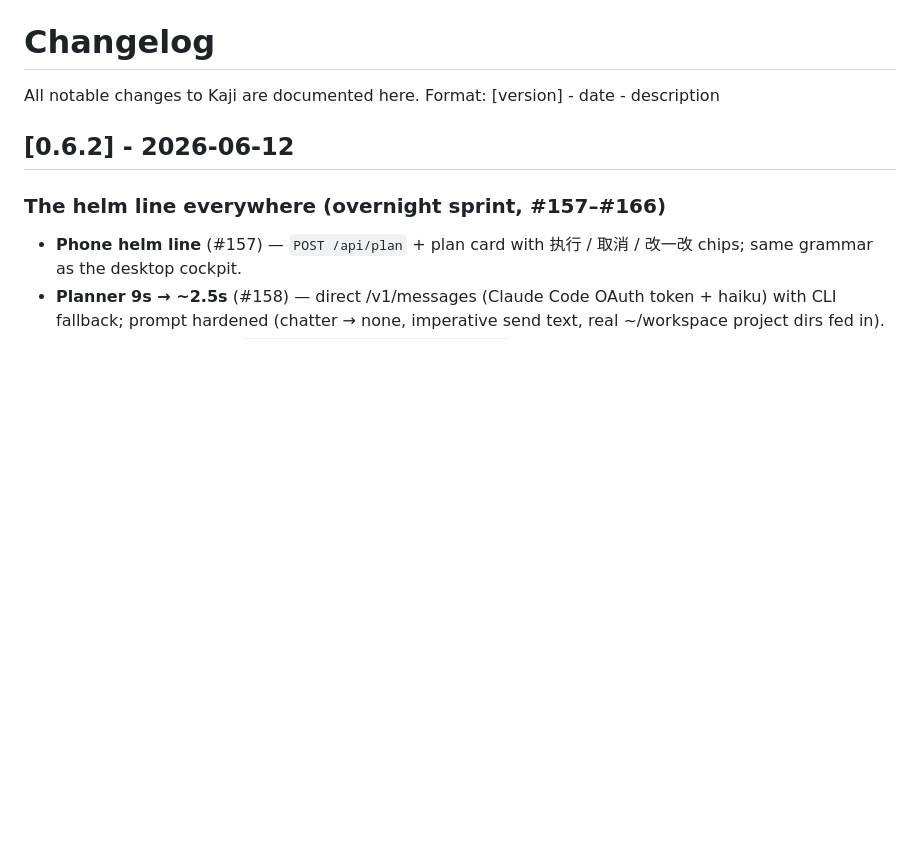
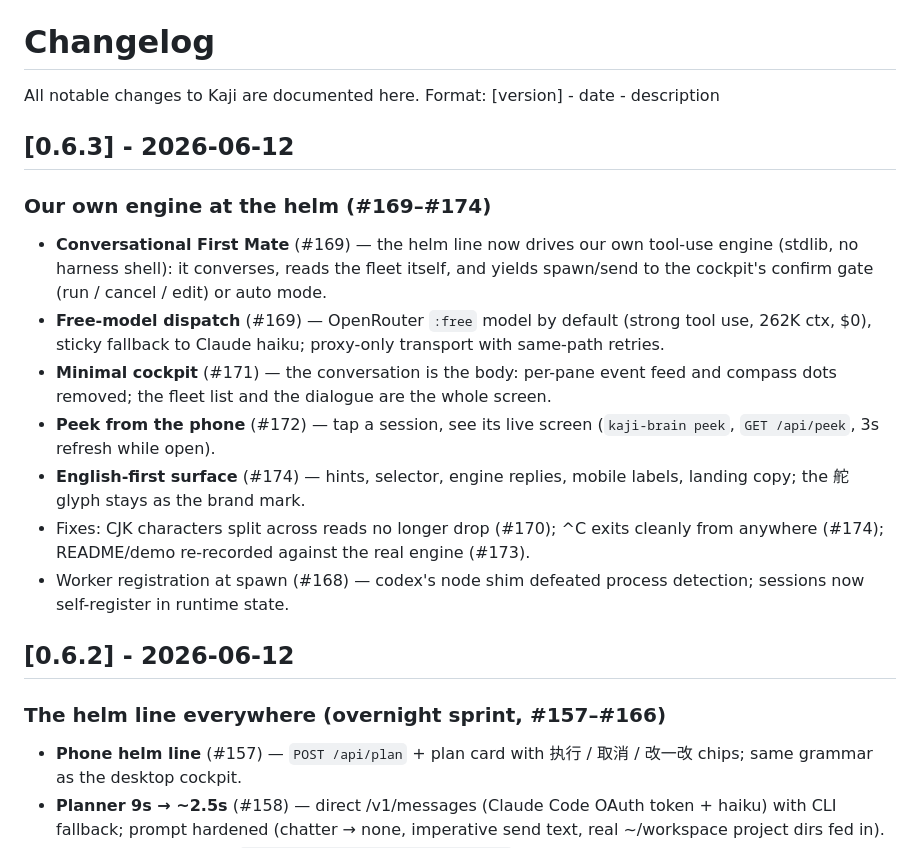
Before and after one commit to interesting-vibe-coding/helm, a Markdown page: CHANGELOG.md, the part around the change. Drawn GitHub-style; blank space fills up the shorter version.

Commit message:
docs: CHANGELOG for v0.6.3
Co-Authored-By: Claude Fable 5 <noreply@anthropic.com>

```diff
--- a/CHANGELOG.md
+++ b/CHANGELOG.md
@@ -2,6 +2,29 @@
 
 All notable changes to Kaji are documented here.
 Format: [version] - date - description
+
+## [0.6.3] - 2026-06-12
+
+### Our own engine at the helm (#169–#174)
+- **Conversational First Mate** (#169) — the helm line now drives our own
+  tool-use engine (stdlib, no harness shell): it converses, reads the
+  fleet itself, and yields spawn/send to the cockpit's confirm gate
+  (run / cancel / edit) or auto mode.
+- **Free-model dispatch** (#169) — OpenRouter `:free` model by default
+  (strong tool use, 262K ctx, $0), sticky fallback to Claude haiku;
+  proxy-only transport with same-path retries.
+- **Minimal cockpit** (#171) — the conversation is the body: per-pane
+  event feed and compass dots removed; the fleet list and the dialogue
+  are the whole screen.
+- **Peek from the phone** (#172) — tap a session, see its live screen
+  (`kaji-brain peek`, `GET /api/peek`, 3s refresh while open).
+- **English-first surface** (#174) — hints, selector, engine replies,
+  mobile labels, landing copy; the 舵 glyph stays as the brand mark.
+- Fixes: CJK characters split across reads no longer drop (#170);
+  ^C exits cleanly from anywhere (#174); README/demo re-recorded
+  against the real engine (#173).
+- Worker registration at spawn (#168) — codex's node shim defeated
+  process detection; sessions now self-register in runtime state.
 
 ## [0.6.2] - 2026-06-12
 
```
